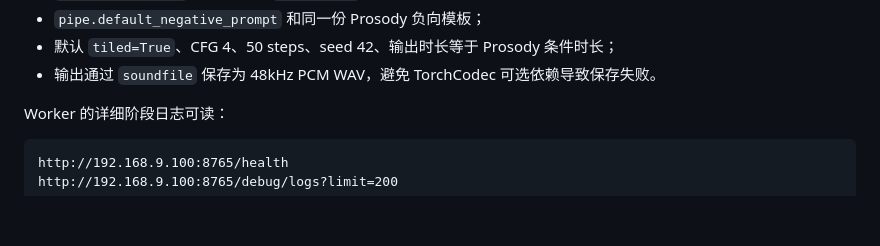
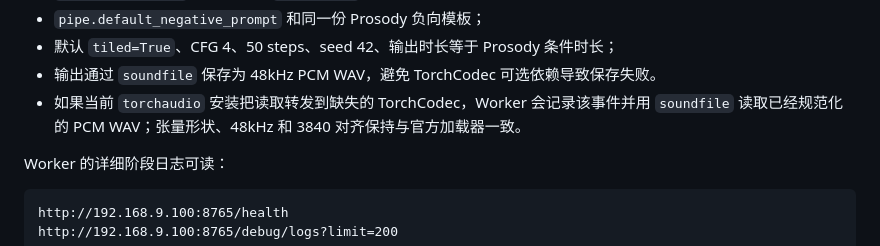
Before and after one commit to h3art410r/hum2midi, a Markdown page: docs/NATIVE_RUNTIME.md, the part around the change. Rendered like a GitHub page; blank space fills up the shorter version.

Commit message:
document audio decoder compatibility

```diff
--- a/docs/NATIVE_RUNTIME.md
+++ b/docs/NATIVE_RUNTIME.md
@@ -47,6 +47,7 @@ powershell -NoProfile -ExecutionPolicy Bypass -File .\scripts\run_diffsynth_work
 - `pipe.default_negative_prompt` 和同一份 Prosody 负向模板；
 - 默认 `tiled=True`、CFG 4、50 steps、seed 42、输出时长等于 Prosody 条件时长；
 - 输出通过 `soundfile` 保存为 48kHz PCM WAV，避免 TorchCodec 可选依赖导致保存失败。
+- 如果当前 `torchaudio` 安装把读取转发到缺失的 TorchCodec，Worker 会记录该事件并用 `soundfile` 读取已经规范化的 PCM WAV；张量形状、48kHz 和 3840 对齐保持与官方加载器一致。
 
 Worker 的详细阶段日志可读：
 
```
